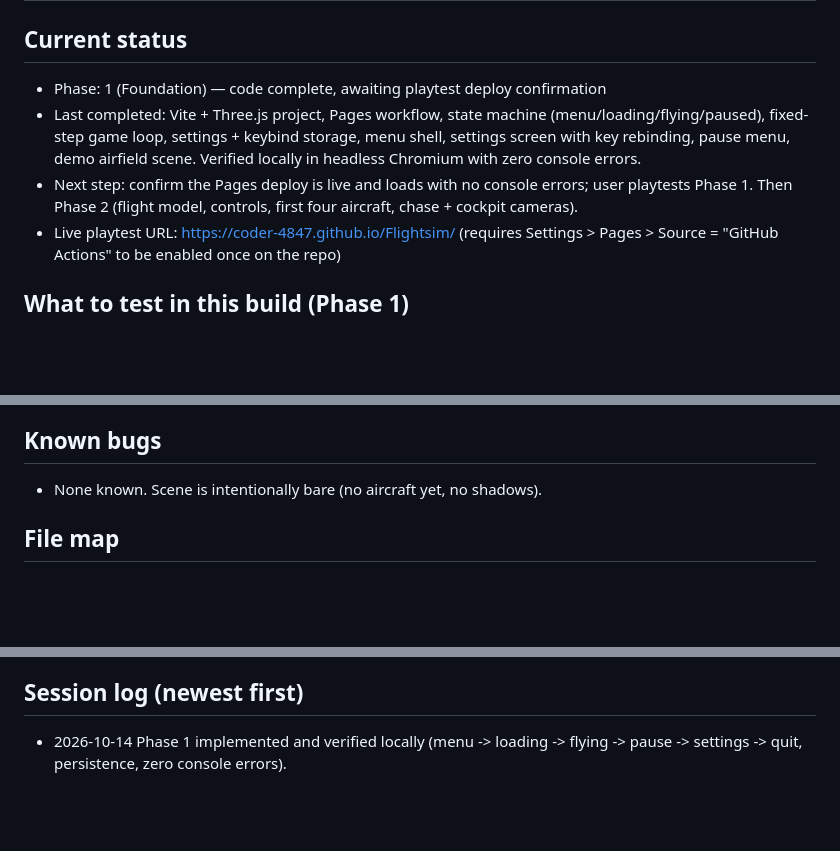
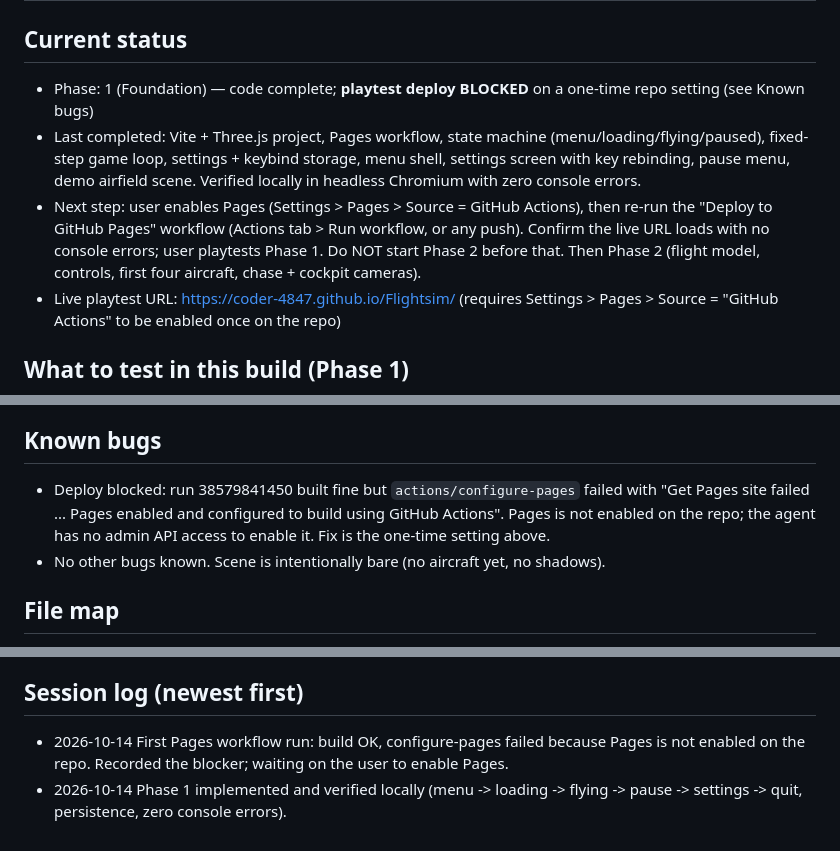
Before and after one commit to Coder-4847/Flightsim, a Markdown page: memory.md, 3 parts joined by grey strips. Rendered like a GitHub page; blank space fills up the shorter version.

Commit message:
memory: record Pages-not-enabled deploy blocker
Co-Authored-By: Claude Sonnet 5.5 <noreply@anthropic.com>
Claude-Session: https://claude.ai/code/session_01BFsuvsbWYv7L8VAnDAFD72

```diff
--- a/memory.md
+++ b/memory.md
@@ -1,9 +1,9 @@
 # Flight Sim: memory
 
 ## Current status
-- Phase: 1 (Foundation) — code complete, awaiting playtest deploy confirmation
+- Phase: 1 (Foundation) — code complete; **playtest deploy BLOCKED** on a one-time repo setting (see Known bugs)
 - Last completed: Vite + Three.js project, Pages workflow, state machine (menu/loading/flying/paused), fixed-step game loop, settings + keybind storage, menu shell, settings screen with key rebinding, pause menu, demo airfield scene. Verified locally in headless Chromium with zero console errors.
-- Next step: confirm the Pages deploy is live and loads with no console errors; user playtests Phase 1. Then Phase 2 (flight model, controls, first four aircraft, chase + cockpit cameras).
+- Next step: user enables Pages (Settings > Pages > Source = GitHub Actions), then re-run the "Deploy to GitHub Pages" workflow (Actions tab > Run workflow, or any push). Confirm the live URL loads with no console errors; user playtests Phase 1. Do NOT start Phase 2 before that. Then Phase 2 (flight model, controls, first four aircraft, chase + cockpit cameras).
 - Live playtest URL: https://coder-4847.github.io/Flightsim/ (requires Settings > Pages > Source = "GitHub Actions" to be enabled once on the repo)
 
 ## What to test in this build (Phase 1)
@@ -27,7 +27,8 @@
 - 2026-10-14 `window.__flightsim` exposes state/settings/bindings/scene for debugging and automated playtests.
 
 ## Known bugs
-- None known. Scene is intentionally bare (no aircraft yet, no shadows).
+- Deploy blocked: run 38579841450 built fine but `actions/configure-pages` failed with "Get Pages site failed ... Pages enabled and configured to build using GitHub Actions". Pages is not enabled on the repo; the agent has no admin API access to enable it. Fix is the one-time setting above.
+- No other bugs known. Scene is intentionally bare (no aircraft yet, no shadows).
 
 ## File map
 - index.html: page shell (canvas `#view`, UI root `#ui`, inline SVG favicon so no favicon 404)
@@ -53,4 +54,5 @@
 - Deploy: push to the branch; the workflow builds and publishes to Pages. One-time repo setting: Settings > Pages > Build and deployment > Source = GitHub Actions.
 
 ## Session log (newest first)
+- 2026-10-14 First Pages workflow run: build OK, configure-pages failed because Pages is not enabled on the repo. Recorded the blocker; waiting on the user to enable Pages.
 - 2026-10-14 Phase 1 implemented and verified locally (menu -> loading -> flying -> pause -> settings -> quit, persistence, zero console errors).
```
